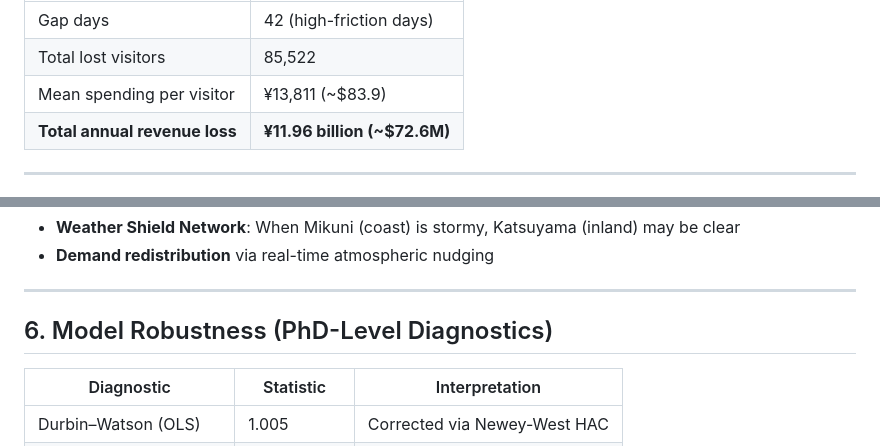
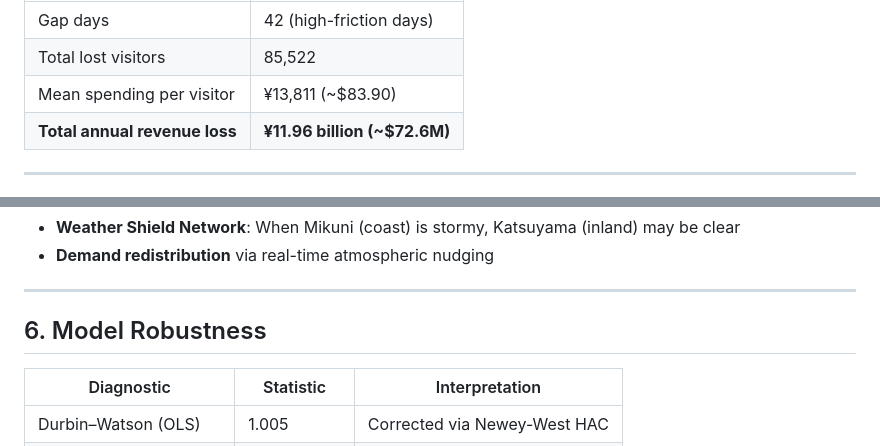
Before and after one commit to dinabelay-hub/hokuriku-tourism-ai-governance, a Markdown page: README.md, 2 parts joined by grey strips. Rendered like a GitHub page.

Commit message:
Minor README copy edits: remove section subtitle, fix USD decimal

```diff
--- a/README.md
+++ b/README.md
@@ -110,7 +110,7 @@ where $\bar{S} = ¥13{,}811$ is the mean spending per visitor (from Fukui survey
 |-----------|-------|
 | Gap days | 42 (high-friction days) |
 | Total lost visitors | 85,522 |
-| Mean spending per visitor | ¥13,811 (~$83.9) |
+| Mean spending per visitor | ¥13,811 (~$83.90) |
 | **Total annual revenue loss** | **¥11.96 billion (~$72.6M)** |
 
 ---
@@ -162,7 +162,7 @@ Each node is modelled independently with local JMA weather, enabling:
 
 ---
 
-## 6. Model Robustness (PhD-Level Diagnostics)
+## 6. Model Robustness
 
 | Diagnostic | Statistic | Interpretation |
 |-----------|-----------|---------------|
```
